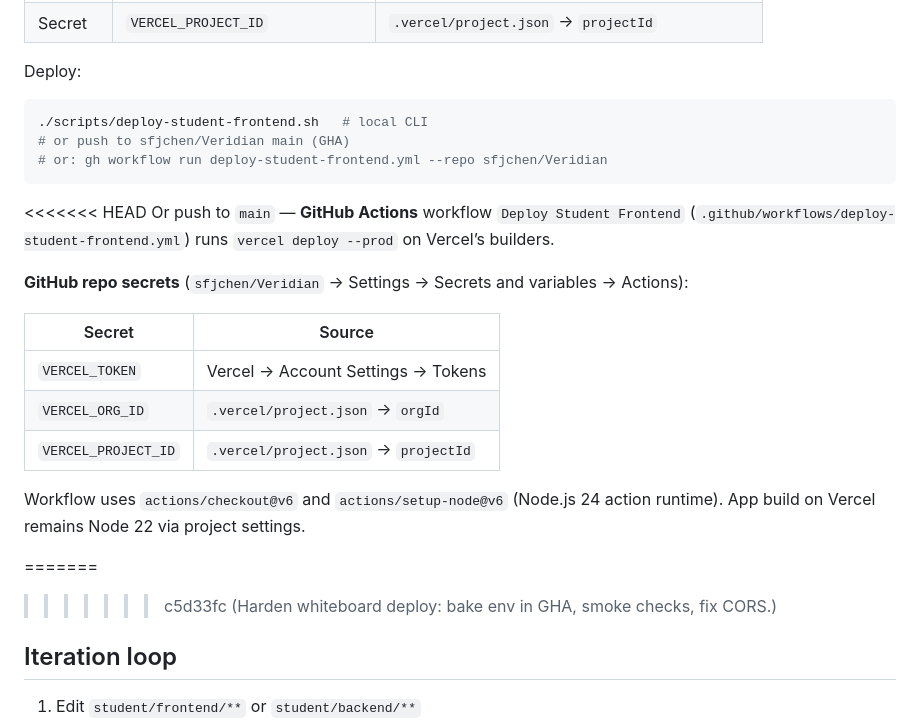
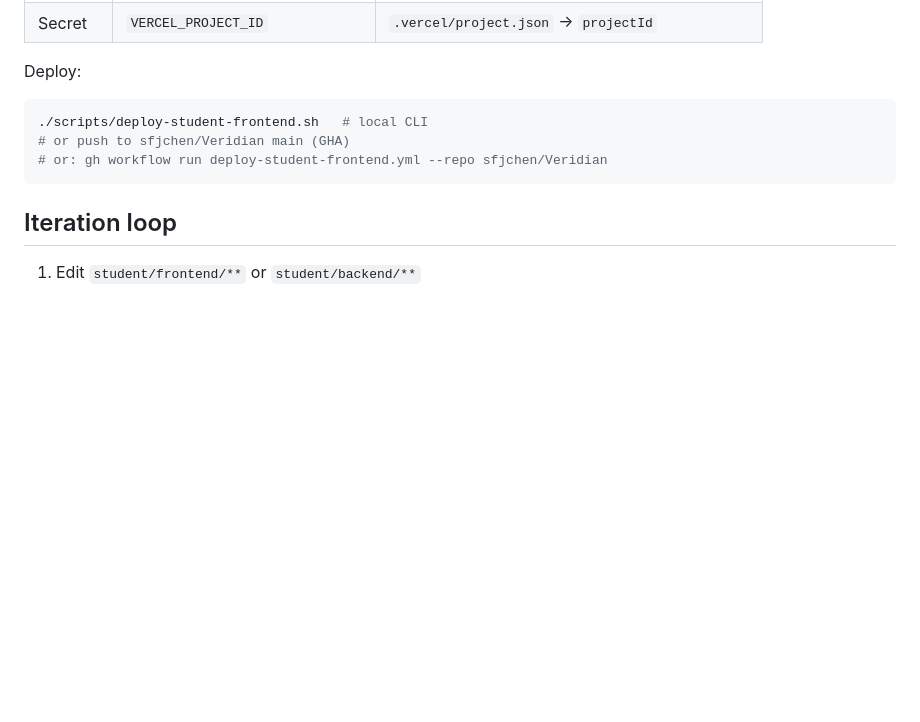
Before and after one commit to sfjchen/Veridian, a Markdown page: plans/whiteboard-deployment.md, the part around the change. Rendered like a GitHub page; blank space fills up the shorter version.

Commit message:
Fix merge conflict markers in whiteboard-deployment.md

````diff
--- a/plans/whiteboard-deployment.md
+++ b/plans/whiteboard-deployment.md
@@ -84,21 +84,6 @@ Deploy:
 # or: gh workflow run deploy-student-frontend.yml --repo sfjchen/Veridian
 ```
 
-<<<<<<< HEAD
-Or push to `main` — **GitHub Actions** workflow `Deploy Student Frontend` (`.github/workflows/deploy-student-frontend.yml`) runs `vercel deploy --prod` on Vercel’s builders.
-
-**GitHub repo secrets** (`sfjchen/Veridian` → Settings → Secrets and variables → Actions):
-
-| Secret | Source |
-|--------|--------|
-| `VERCEL_TOKEN` | Vercel → Account Settings → Tokens |
-| `VERCEL_ORG_ID` | `.vercel/project.json` → `orgId` |
-| `VERCEL_PROJECT_ID` | `.vercel/project.json` → `projectId` |
-
-Workflow uses `actions/checkout@v6` and `actions/setup-node@v6` (Node.js 24 action runtime). App build on Vercel remains Node 22 via project settings.
-
-=======
->>>>>>> c5d33fc (Harden whiteboard deploy: bake env in GHA, smoke checks, fix CORS.)
 ## Iteration loop
 
 1. Edit `student/frontend/**` or `student/backend/**`
````
